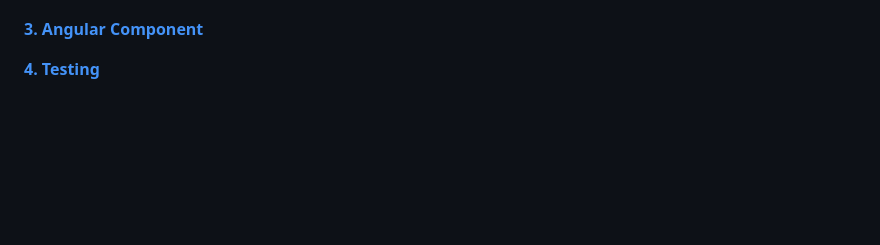
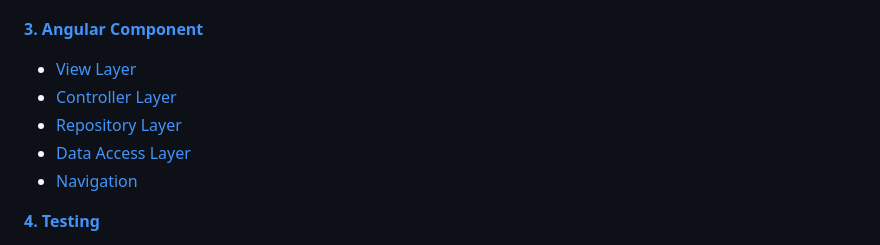
Before and after one commit to scrappy1987/pamm.seed, a Markdown page: readme.md, the part around one of its changes. Rendered like a GitHub page; blank space fills up the shorter version.

```diff
--- a/readme.md
+++ b/readme.md
@@ -24,6 +24,12 @@ Index
 - [Persistence Layer](#PersistenceLayer)
 
 **[3. Angular Component](#AngularComponent)**
+
+- [View Layer](#ViewLayer)
+- [Controller Layer](#ControllerLayer)
+- [Repository Layer](#AngularRepoLayer)
+- [Data Access Layer](#DAL)
+- [Navigation](#Navigation)
 
 **[4. Testing](#Testing)**
 
```
Also changed, not shown: other parts of readme.md (+38 -1 lines), docs/img/angular.gif (added), 4 other files.
